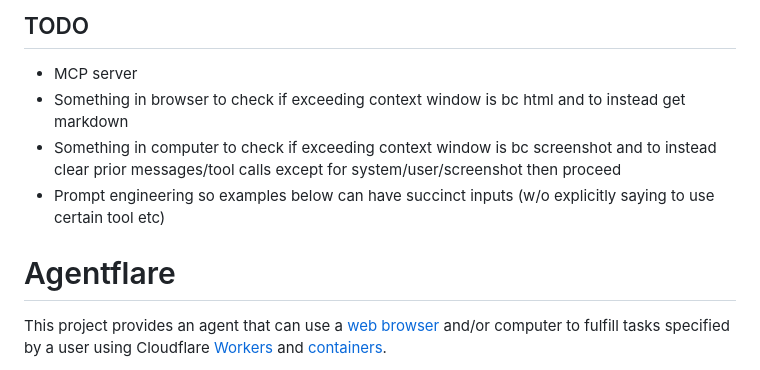
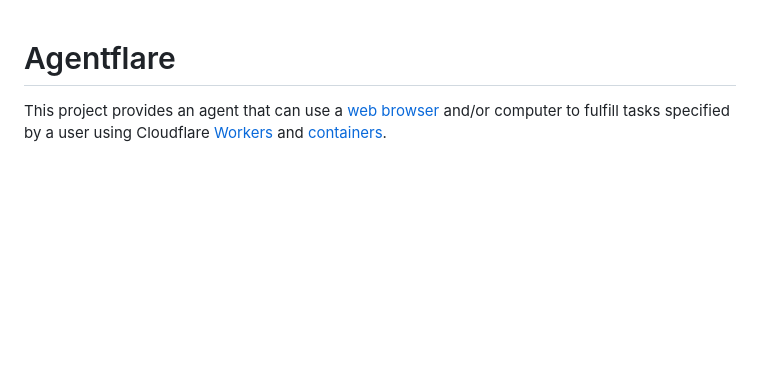
Before and after one commit to lsd-so/agentflare, a Markdown page: README.md, the part around the change. GitHub-like rendering; blank space fills up the shorter version.

Commit message:
remove TODO

```diff
--- a/README.md
+++ b/README.md
@@ -1,10 +1,3 @@
-## TODO
-
-- MCP server
-- Something in browser to check if exceeding context window is bc html and to instead get markdown
-- Something in computer to check if exceeding context window is bc screenshot and to instead clear prior messages/tool calls except for system/user/screenshot then proceed
-- Prompt engineering so examples below can have succinct inputs (w/o explicitly saying to use certain tool etc)
-
 # Agentflare
 
 This project provides an agent that can use a [web browser](#using-chromium) and/or computer to fulfill tasks specified by a user using Cloudflare [Workers](https://developers.cloudflare.com/workers/) and [containers](https://developers.cloudflare.com/containers/).
```
